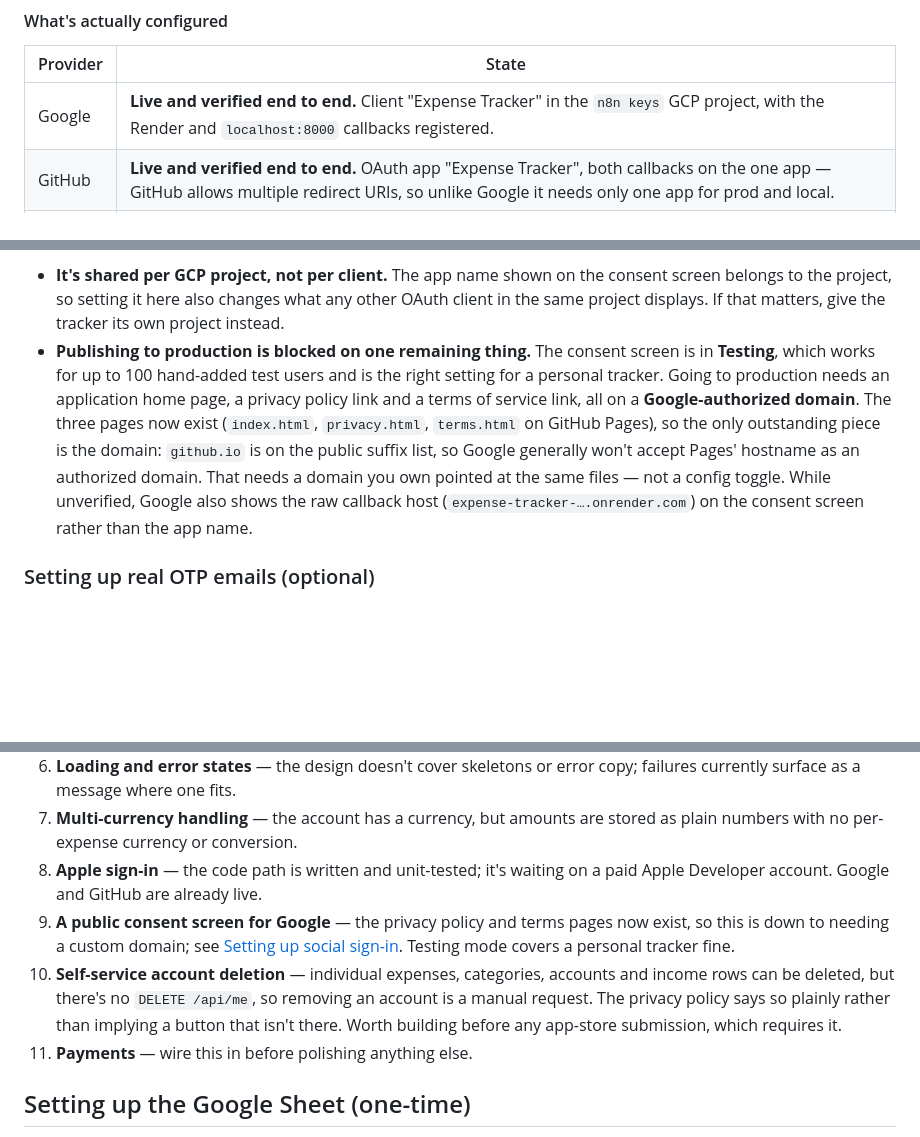
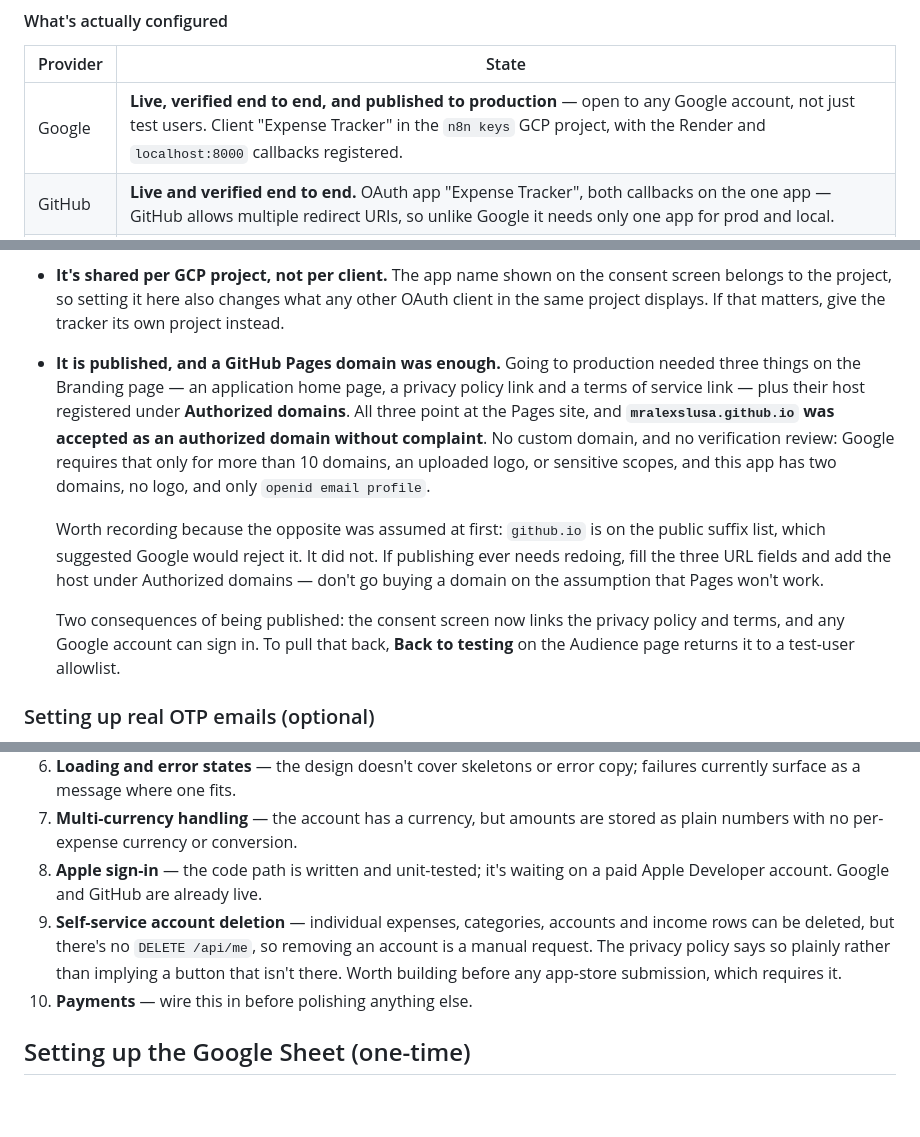
Before and after one commit to MrAlexSlusa/expense-tracker-v1, a Markdown page: README.md, 3 parts joined by grey strips. GitHub-like rendering; blank space fills up the shorter version.

Commit message:
Correct the README on Google consent-screen publishing
The app is published to production and open to any Google account. The
previous text said this was blocked behind buying a custom domain, on the
reasoning that github.io is on the public suffix list so Google would not
accept it as an authorized domain. That was an assumption, never tested, and
it was wrong - mralexslusa.github.io was accepted without complaint.

What was actually missing was the three URL fields on the Branding page. No
verification review was needed either, since that applies only above 10
domains, an uploaded logo, or sensitive scopes.

Records the wrong assumption explicitly so nobody repeats it and buys a domain
that isn't needed.

```diff
--- a/README.md
+++ b/README.md
@@ -149,7 +149,7 @@ Apple is the odd one out twice over: it has no static client secret (one is mint
 
 | Provider | State |
 | --- | --- |
-| Google | **Live and verified end to end.** Client "Expense Tracker" in the `n8n keys` GCP project, with the Render and `localhost:8000` callbacks registered. |
+| Google | **Live, verified end to end, and published to production** — open to any Google account, not just test users. Client "Expense Tracker" in the `n8n keys` GCP project, with the Render and `localhost:8000` callbacks registered. |
 | GitHub | **Live and verified end to end.** OAuth app "Expense Tracker", both callbacks on the one app — GitHub allows multiple redirect URIs, so unlike Google it needs only one app for prod and local. |
 | Apple | **Not set up.** The code path is written and unit-tested; it needs a paid Apple Developer account before there are credentials to configure. |
 
@@ -166,18 +166,25 @@ Two things about Google's consent screen are worth knowing before you touch it:
   consent screen belongs to the project, so setting it here also changes what
   any other OAuth client in the same project displays. If that matters, give
   the tracker its own project instead.
-- **Publishing to production is blocked on one remaining thing.** The consent
-  screen is in **Testing**, which works for up to 100 hand-added test users
-  and is the right setting for a personal tracker. Going to production needs
-  an application home page, a privacy policy link and a terms of service link,
-  all on a **Google-authorized domain**. The three pages now exist
-  (`index.html`, `privacy.html`, `terms.html` on GitHub Pages), so the only
-  outstanding piece is the domain: `github.io` is on the public suffix list,
-  so Google generally won't accept Pages' hostname as an authorized domain.
-  That needs a domain you own pointed at the same files — not a config toggle.
-  While unverified, Google also shows the raw callback host
-  (`expense-tracker-….onrender.com`) on the consent screen rather than the app
-  name.
+- **It is published, and a GitHub Pages domain was enough.** Going to
+  production needed three things on the Branding page — an application home
+  page, a privacy policy link and a terms of service link — plus their host
+  registered under **Authorized domains**. All three point at the Pages site,
+  and **`mralexslusa.github.io` was accepted as an authorized domain without
+  complaint**. No custom domain, and no verification review: Google requires
+  that only for more than 10 domains, an uploaded logo, or sensitive scopes,
+  and this app has two domains, no logo, and only `openid email profile`.
+
+  Worth recording because the opposite was assumed at first: `github.io` is on
+  the public suffix list, which suggested Google would reject it. It did not.
+  If publishing ever needs redoing, fill the three URL fields and add the host
+  under Authorized domains — don't go buying a domain on the assumption that
+  Pages won't work.
+
+  Two consequences of being published: the consent screen now links the
+  privacy policy and terms, and any Google account can sign in. To pull that
+  back, **Back to testing** on the Audience page returns it to a test-user
+  allowlist.
 
 ### Setting up real OTP emails (optional)
 
@@ -242,9 +249,8 @@ python3 -m pytest tests/ -v
 6. **Loading and error states** — the design doesn't cover skeletons or error copy; failures currently surface as a message where one fits.
 7. **Multi-currency handling** — the account has a currency, but amounts are stored as plain numbers with no per-expense currency or conversion.
 8. **Apple sign-in** — the code path is written and unit-tested; it's waiting on a paid Apple Developer account. Google and GitHub are already live.
-9. **A public consent screen for Google** — the privacy policy and terms pages now exist, so this is down to needing a custom domain; see [Setting up social sign-in](#setting-up-social-sign-in-optional). Testing mode covers a personal tracker fine.
-10. **Self-service account deletion** — individual expenses, categories, accounts and income rows can be deleted, but there's no `DELETE /api/me`, so removing an account is a manual request. The privacy policy says so plainly rather than implying a button that isn't there. Worth building before any app-store submission, which requires it.
-11. **Payments** — wire this in before polishing anything else.
+9. **Self-service account deletion** — individual expenses, categories, accounts and income rows can be deleted, but there's no `DELETE /api/me`, so removing an account is a manual request. The privacy policy says so plainly rather than implying a button that isn't there. Worth building before any app-store submission, which requires it.
+10. **Payments** — wire this in before polishing anything else.
 
 ## Setting up the Google Sheet (one-time)
 
```
